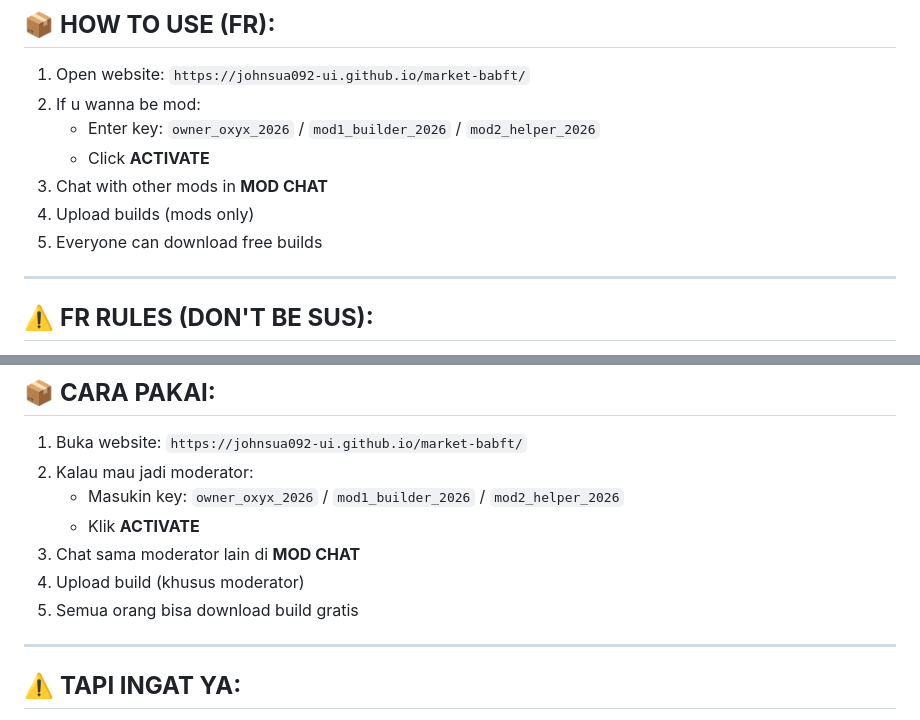
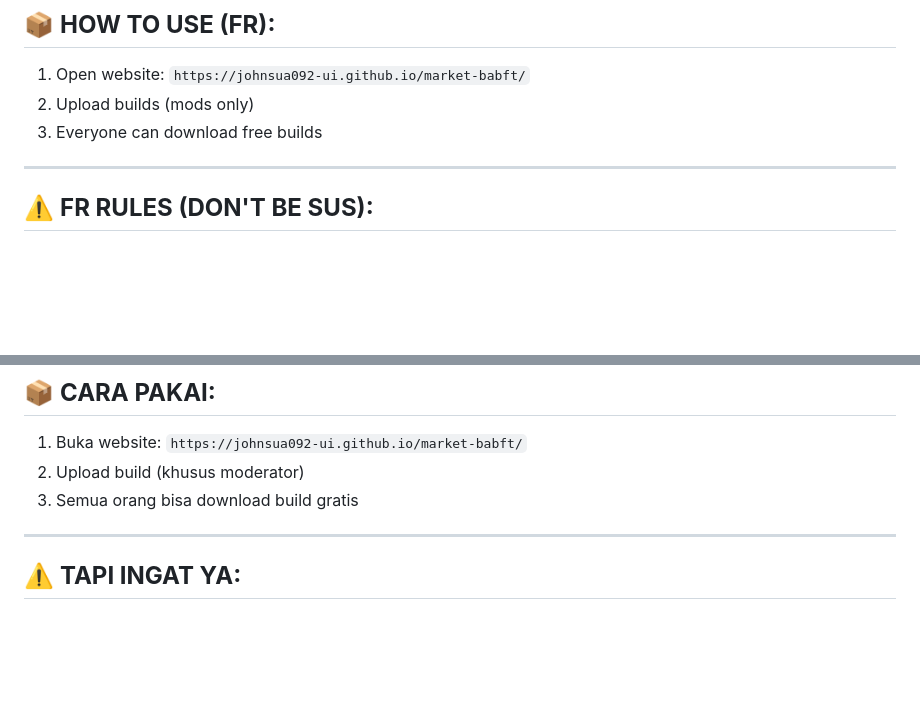
Before and after one commit to johsua092-ui/market-babft, a Markdown page: README.md, 2 parts joined by grey strips. GitHub-like rendering; blank space fills up the shorter version.

```diff
--- a/README.md
+++ b/README.md
@@ -66,12 +66,8 @@
 ## 📦 **HOW TO USE (FR):**
 
 1. Open website: `https://johnsua092-ui.github.io/market-babft/`
-2. If u wanna be mod:
-   - Enter key: `owner_oxyx_2026` / `mod1_builder_2026` / `mod2_helper_2026`
-   - Click **ACTIVATE**
-3. Chat with other mods in **MOD CHAT**
-4. Upload builds (mods only)
-5. Everyone can download free builds
+2. Upload builds (mods only)
+3. Everyone can download free builds
 
 ---
 
@@ -163,12 +159,8 @@
 ## 📦 **CARA PAKAI:**
 
 1. Buka website: `https://johnsua092-ui.github.io/market-babft/`
-2. Kalau mau jadi moderator:
-   - Masukin key: `owner_oxyx_2026` / `mod1_builder_2026` / `mod2_helper_2026`
-   - Klik **ACTIVATE**
-3. Chat sama moderator lain di **MOD CHAT**
-4. Upload build (khusus moderator)
-5. Semua orang bisa download build gratis
+2. Upload build (khusus moderator)
+3. Semua orang bisa download build gratis
 
 ---
 
```
